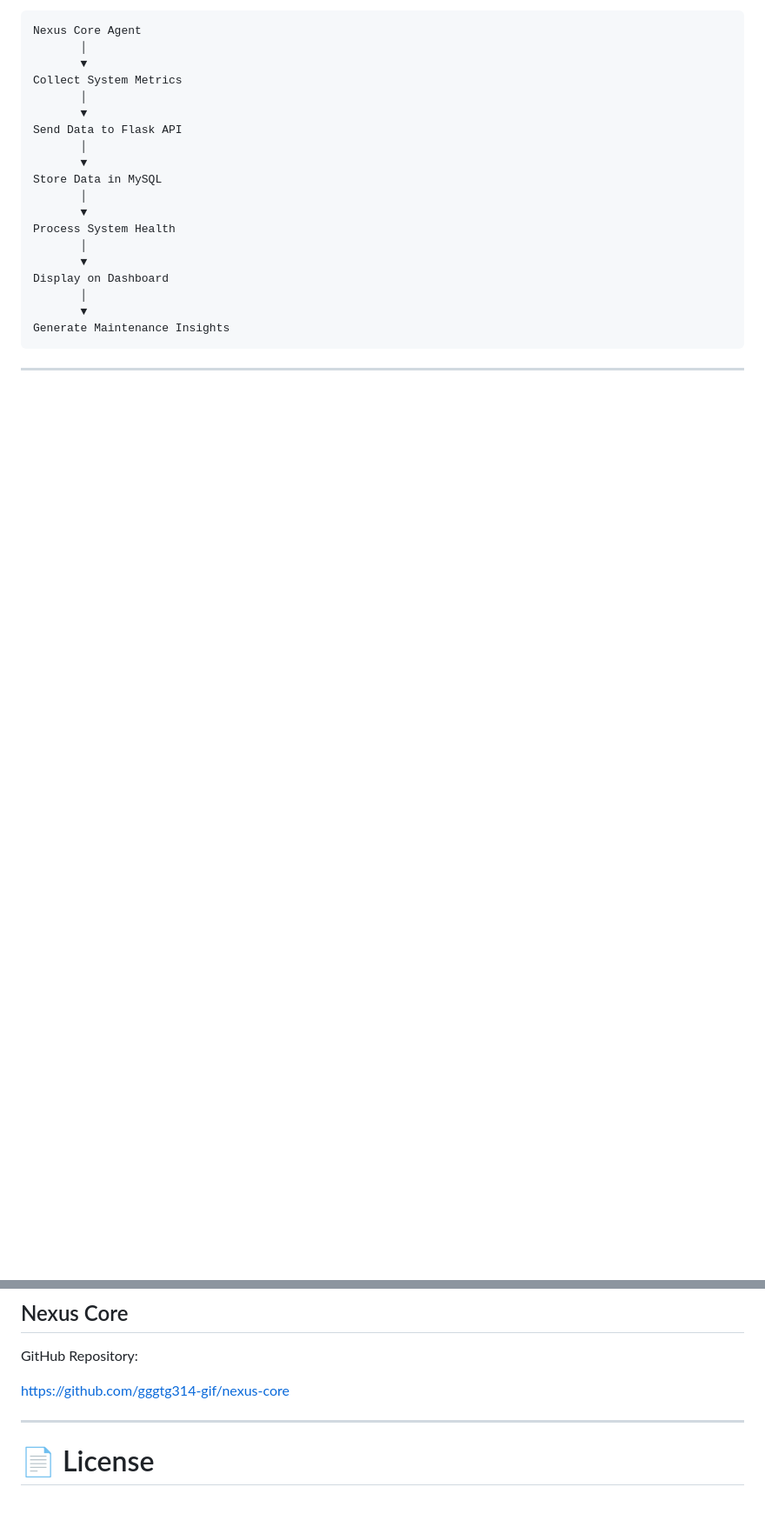
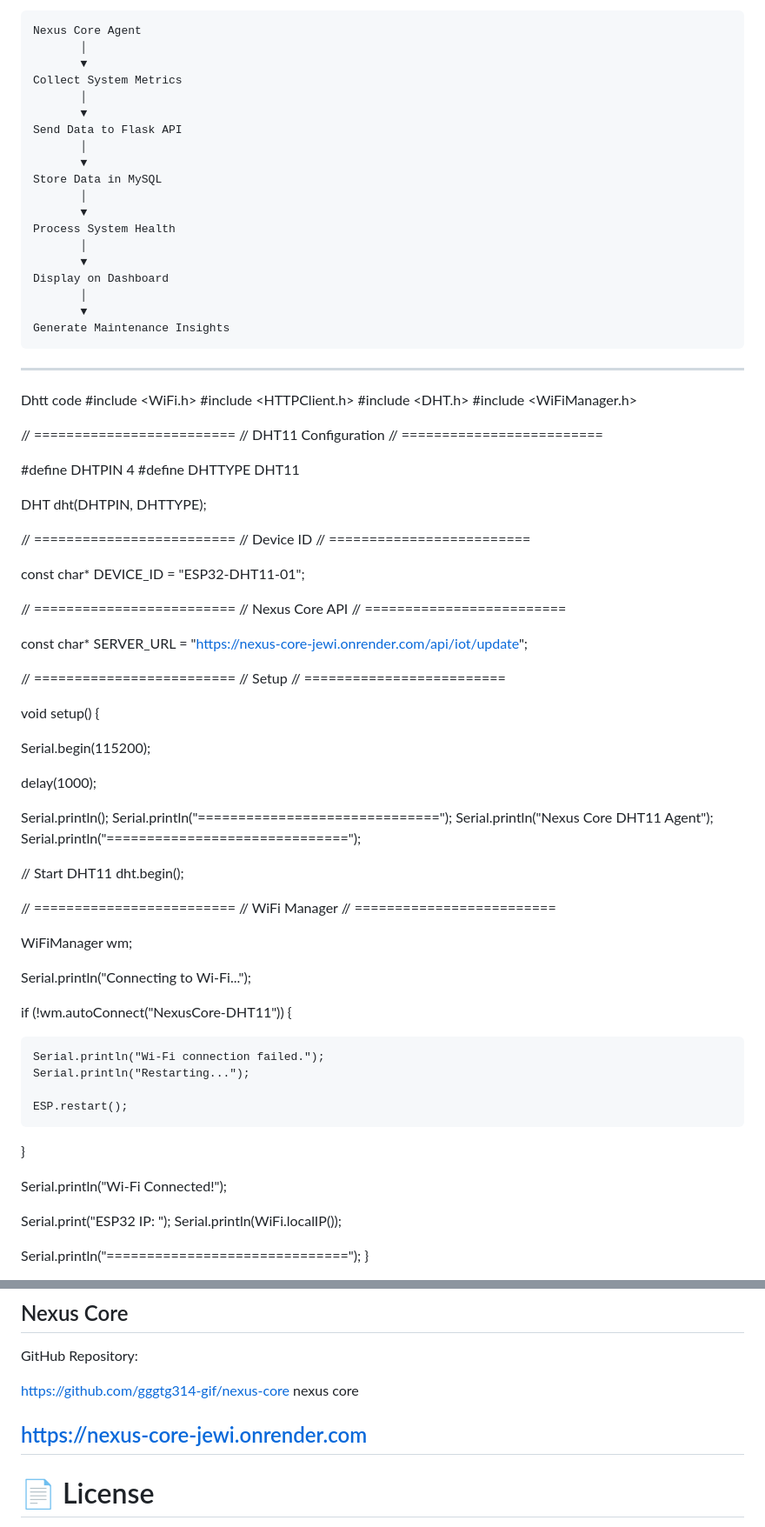
Before and after one commit to gggtg314-gif/nexus-core, a Markdown page: README.md, 2 parts joined by grey strips. Shown at 87% size. Drawn GitHub-style; blank space fills up the shorter version.

````diff
--- a/README.md
+++ b/README.md
@@ -470,3 +470,73 @@ Generate Maintenance Insights
 ```
 
 ---
+Dhtt code
+#include <WiFi.h>
+#include <HTTPClient.h>
+#include <DHT.h>
+#include <WiFiManager.h>
+
+// =========================
+// DHT11 Configuration
+// =========================
+
+#define DHTPIN 4
+#define DHTTYPE DHT11
+
+DHT dht(DHTPIN, DHTTYPE);
+
+// =========================
+// Device ID
+// =========================
+
+const char* DEVICE_ID = "ESP32-DHT11-01";
+
+// =========================
+// Nexus Core API
+// =========================
+
+const char* SERVER_URL =
+  "https://nexus-core-jewi.onrender.com/api/iot/update";
+
+// =========================
+// Setup
+// =========================
+
+void setup() {
+
+  Serial.begin(115200);
+
+  delay(1000);
+
+  Serial.println();
+  Serial.println("==============================");
+  Serial.println("Nexus Core DHT11 Agent");
+  Serial.println("==============================");
+
+  // Start DHT11
+  dht.begin();
+
+  // =========================
+  // WiFi Manager
+  // =========================
+
+  WiFiManager wm;
+
+  Serial.println("Connecting to Wi-Fi...");
+
+  if (!wm.autoConnect("NexusCore-DHT11")) {
+
+    Serial.println("Wi-Fi connection failed.");
+    Serial.println("Restarting...");
+
+    ESP.restart();
+  }
+
+  Serial.println("Wi-Fi Connected!");
+
+  Serial.print("ESP32 IP: ");
+  Serial.println(WiFi.localIP());
+
+  Serial.println("==============================");
+}
+
@@ -821,7 +1001,9 @@ The project combines system monitoring, data collection, health analysis, and ma
 GitHub Repository:
 
 https://github.com/gggtg314-gif/nexus-core
+nexus core
 
+https://nexus-core-jewi.onrender.com
 ---
 
 # 📄 License
````
Also changed, not shown: other parts of README.md (+110 -0 lines).
